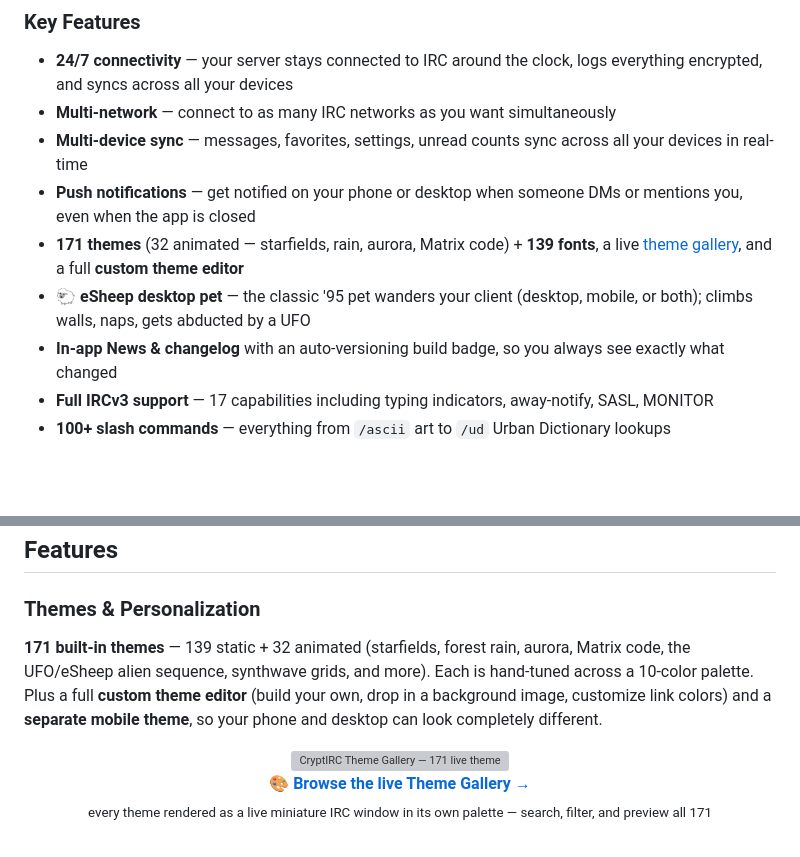
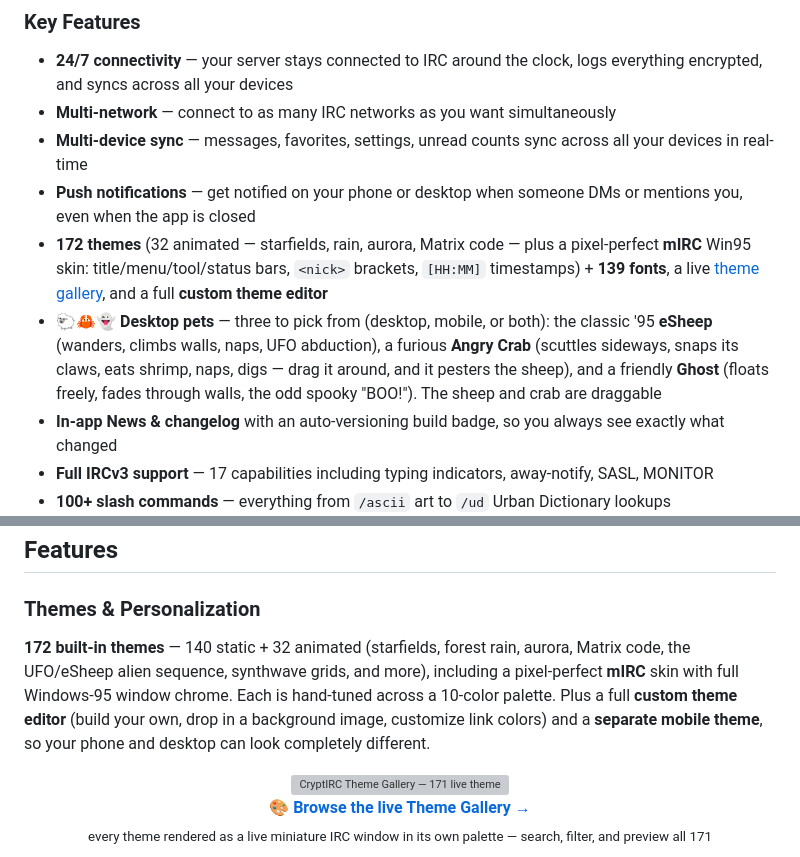
Before and after one commit to gh0st68/CryptIRC, a Markdown page: README.md, 2 parts joined by grey strips. GitHub-like rendering; blank space fills up the shorter version; grey boxes are pictures that could not be loaded.

Commit message:
README: document the crab + ghost pets and the mIRC theme (172 themes)
The README only mentioned the eSheep and 171 themes. Updated:
- Desktop pets line now covers all three — eSheep, Angry Crab (eats shrimp,
  naps, digs, draggable, pesters the sheep) and the new floating Ghost.
- Theme count 171 -> 172 in both spots (140 static + 32 animated), calling out
  the pixel-perfect mIRC Win95 skin.

```diff
--- a/README.md
+++ b/README.md
@@ -89,8 +89,8 @@ CryptIRC encrypts **everything** before it touches disk. The server cannot read
 - **Multi-network** — connect to as many IRC networks as you want simultaneously
 - **Multi-device sync** — messages, favorites, settings, unread counts sync across all your devices in real-time
 - **Push notifications** — get notified on your phone or desktop when someone DMs or mentions you, even when the app is closed
-- **171 themes** (32 animated — starfields, rain, aurora, Matrix code) + **139 fonts**, a live [theme gallery](https://gh0st68.github.io/CryptIRC/), and a full **custom theme editor**
-- **🐑 eSheep desktop pet** — the classic '95 pet wanders your client (desktop, mobile, or both); climbs walls, naps, gets abducted by a UFO
+- **172 themes** (32 animated — starfields, rain, aurora, Matrix code — plus a pixel-perfect **mIRC** Win95 skin: title/menu/tool/status bars, `<nick>` brackets, `[HH:MM]` timestamps) + **139 fonts**, a live [theme gallery](https://gh0st68.github.io/CryptIRC/), and a full **custom theme editor**
+- **🐑🦀👻 Desktop pets** — three to pick from (desktop, mobile, or both): the classic '95 **eSheep** (wanders, climbs walls, naps, UFO abduction), a furious **Angry Crab** (scuttles sideways, snaps its claws, eats shrimp, naps, digs — drag it around, and it pesters the sheep), and a friendly **Ghost** (floats freely, fades through walls, the odd spooky "BOO!"). The sheep and crab are draggable
 - **In-app News & changelog** with an auto-versioning build badge, so you always see exactly what changed
 - **Full IRCv3 support** — 17 capabilities including typing indicators, away-notify, SASL, MONITOR
 - **100+ slash commands** — everything from `/ascii` art to `/ud` Urban Dictionary lookups
@@ -124,7 +124,7 @@ That's it. Visit `https://yourdomain.com`, register an account, unlock your vaul
 
 ### Themes & Personalization
 
-**171 built-in themes** — 139 static + 32 animated (starfields, forest rain, aurora, Matrix code, the UFO/eSheep alien sequence, synthwave grids, and more). Each is hand-tuned across a 10-color palette. Plus a full **custom theme editor** (build your own, drop in a background image, customize link colors) and a **separate mobile theme**, so your phone and desktop can look completely different.
+**172 built-in themes** — 140 static + 32 animated (starfields, forest rain, aurora, Matrix code, the UFO/eSheep alien sequence, synthwave grids, and more), including a pixel-perfect **mIRC** skin with full Windows-95 window chrome. Each is hand-tuned across a 10-color palette. Plus a full **custom theme editor** (build your own, drop in a background image, customize link colors) and a **separate mobile theme**, so your phone and desktop can look completely different.
 
 <p align="center">
   <a href="https://gh0st68.github.io/CryptIRC/">
```
